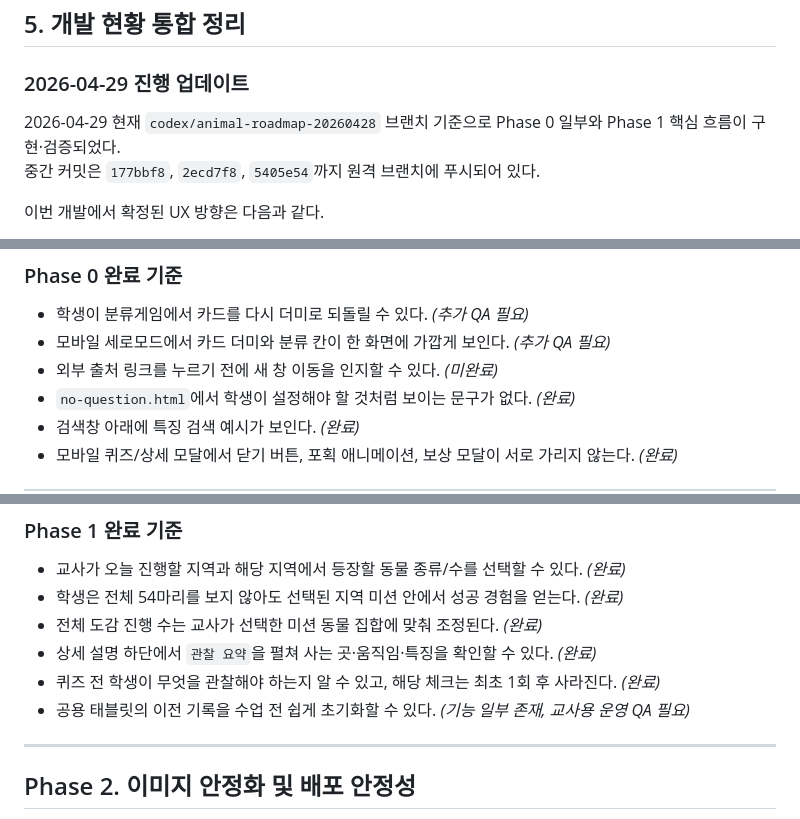
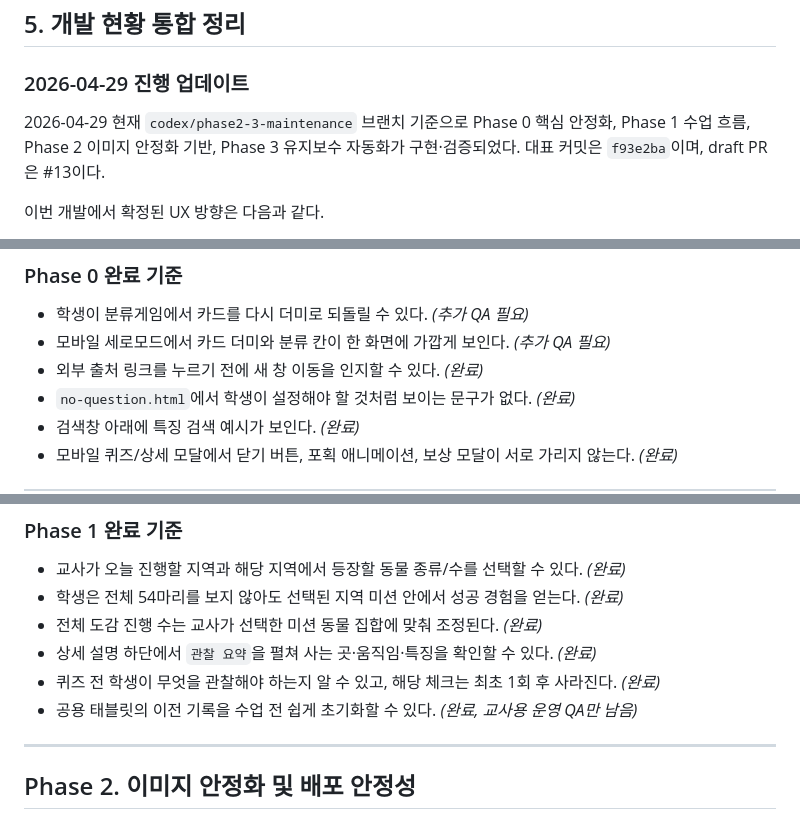
Before and after one commit to 122yjs/animal-encyclopedia, a Markdown page: docs/동물도감54_통합_개발계획서.md, 3 parts joined by grey strips. Drawn GitHub-style.

```diff
--- a/docs/동물도감54_통합_개발계획서.md
+++ b/docs/동물도감54_통합_개발계획서.md
@@ -190,8 +190,8 @@
 
 ### 2026-04-29 진행 업데이트
 
-2026-04-29 현재 `codex/animal-roadmap-20260428` 브랜치 기준으로 Phase 0 일부와 Phase 1 핵심 흐름이 구현·검증되었다.
-중간 커밋은 `177bbf8`, `2ecd7f8`, `5405e54`까지 원격 브랜치에 푸시되어 있다.
+2026-04-29 현재 `codex/phase2-3-maintenance` 브랜치 기준으로 Phase 0 핵심 안정화, Phase 1 수업 흐름, Phase 2 이미지 안정화 기반, Phase 3 유지보수 자동화가 구현·검증되었다.
+대표 커밋은 `f93e2ba`이며, draft PR은 #13이다.
 
 이번 개발에서 확정된 UX 방향은 다음과 같다.
 
@@ -334,7 +340,7 @@ AI 질문방은 심화 활동으로는 좋지만, 3학년 기본 수업에서는
 
 - 학생이 분류게임에서 카드를 다시 더미로 되돌릴 수 있다. *(추가 QA 필요)*
 - 모바일 세로모드에서 카드 더미와 분류 칸이 한 화면에 가깝게 보인다. *(추가 QA 필요)*
-- 외부 출처 링크를 누르기 전에 새 창 이동을 인지할 수 있다. *(미완료)*
+- 외부 출처 링크를 누르기 전에 새 창 이동을 인지할 수 있다. *(완료)*
 - `no-question.html`에서 학생이 설정해야 할 것처럼 보이는 문구가 없다. *(완료)*
 - 검색창 아래에 특징 검색 예시가 보인다. *(완료)*
 - 모바일 퀴즈/상세 모달에서 닫기 버튼, 포획 애니메이션, 보상 모달이 서로 가리지 않는다. *(완료)*
@@ -361,7 +367,7 @@ AI 질문방은 심화 활동으로는 좋지만, 3학년 기본 수업에서는
 - 전체 도감 진행 수는 교사가 선택한 미션 동물 집합에 맞춰 조정된다. *(완료)*
 - 상세 설명 하단에서 `관찰 요약`을 펼쳐 사는 곳·움직임·특징을 확인할 수 있다. *(완료)*
 - 퀴즈 전 학생이 무엇을 관찰해야 하는지 알 수 있고, 해당 체크는 최초 1회 후 사라진다. *(완료)*
-- 공용 태블릿의 이전 기록을 수업 전 쉽게 초기화할 수 있다. *(기능 일부 존재, 교사용 운영 QA 필요)*
+- 공용 태블릿의 이전 기록을 수업 전 쉽게 초기화할 수 있다. *(완료, 교사용 운영 QA만 남음)*
 
 ---
 
```
Also changed, not shown: other parts of docs/동물도감54_통합_개발계획서.md (+33 -27 lines), docs/3차_보고서.md (+39 -44 lines).
